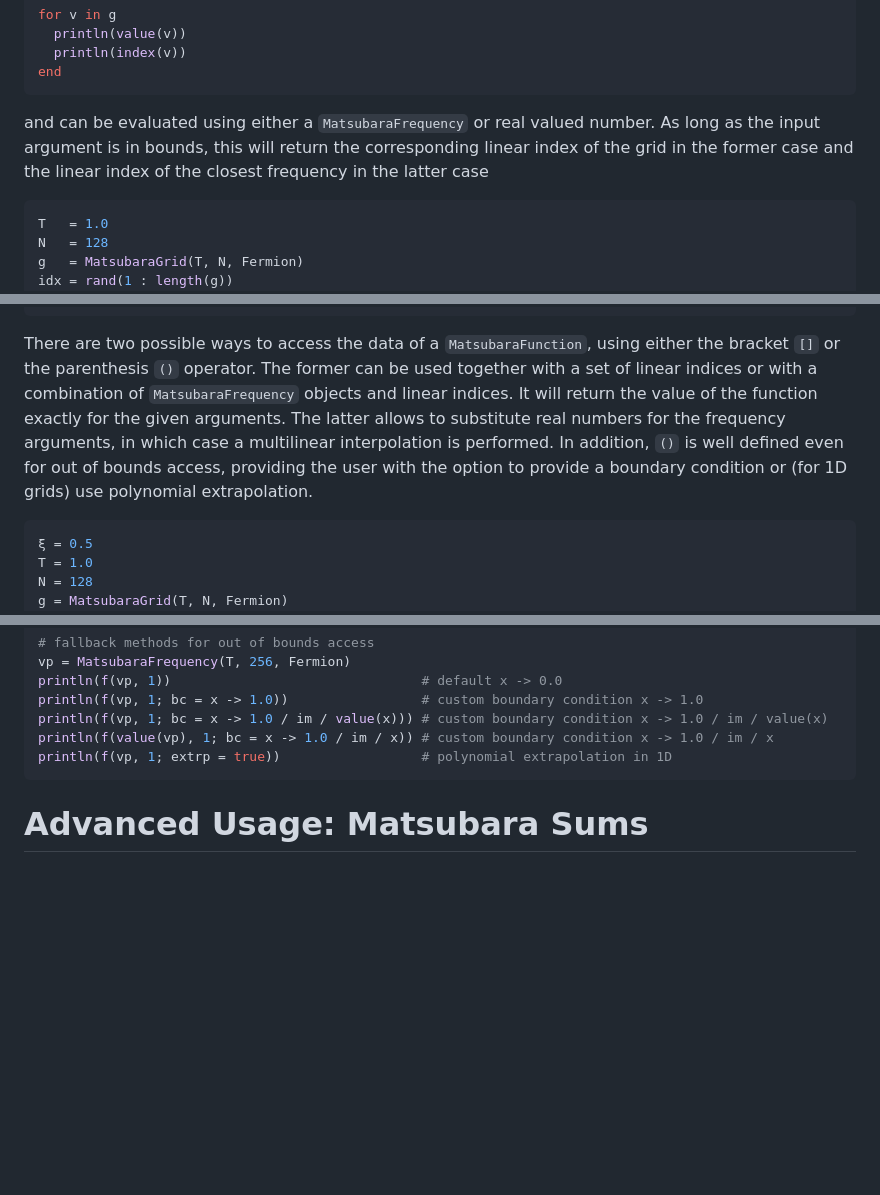
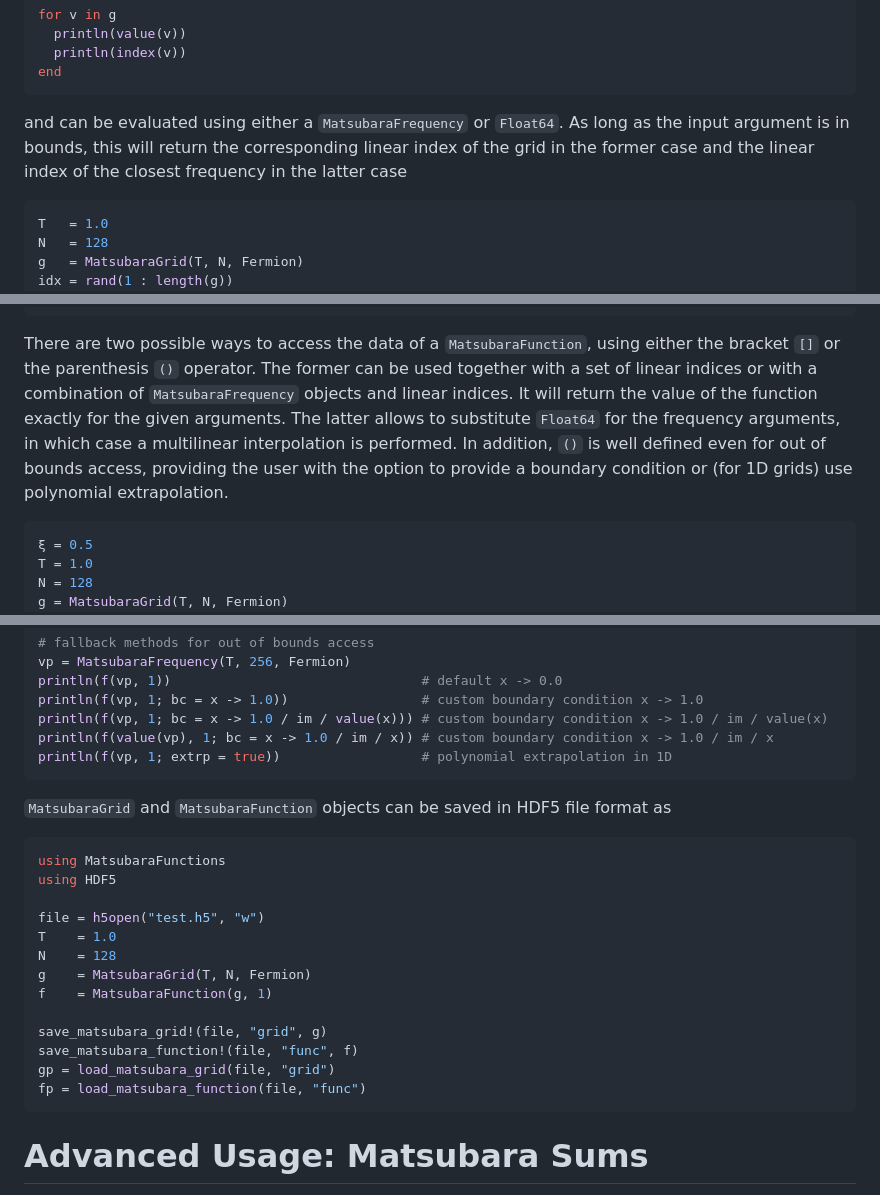
Before and after one commit to dominikkiese/MatsubaraFunctions.jl, a Markdown page: README.md, 3 parts joined by grey strips. Rendered like a GitHub page; blank space fills up the shorter version.

Commit message:
Further adjustments to README

````diff
--- a/README.md
+++ b/README.md
@@ -58,7 +58,7 @@ for v in g
 end
 ```
 
-and can be evaluated using either a `MatsubaraFrequency` or real valued number. As long as the input argument is in bounds, this will return the corresponding linear index of the grid in the former case and the linear index of the closest frequency in the latter case
+and can be evaluated using either a `MatsubaraFrequency` or `Float64`. As long as the input argument is in bounds, this will return the corresponding linear index of the grid in the former case and the linear index of the closest frequency in the latter case
 
 ```julia
 T   = 1.0
@@ -110,7 +110,7 @@ info(f4_real)
 println()
 ```
 
-There are two possible ways to access the data of a `MatsubaraFunction`, using either the bracket `[]` or the parenthesis `()` operator. The former can be used together with a set of linear indices or with a combination of `MatsubaraFrequency` objects and linear indices. It will return the value of the function exactly for the given arguments. The latter allows to substitute real numbers for the frequency arguments, in which case a multilinear interpolation is performed. In addition, `()` is well defined even for out of bounds access, providing the user with the option to provide a boundary condition or (for 1D grids) use polynomial extrapolation.
+There are two possible ways to access the data of a `MatsubaraFunction`, using either the bracket `[]` or the parenthesis `()` operator. The former can be used together with a set of linear indices or with a combination of `MatsubaraFrequency` objects and linear indices. It will return the value of the function exactly for the given arguments. The latter allows to substitute `Float64` for the frequency arguments, in which case a multilinear interpolation is performed. In addition, `()` is well defined even for out of bounds access, providing the user with the option to provide a boundary condition or (for 1D grids) use polynomial extrapolation.
 
 ```julia
 ξ = 0.5
@@ -135,6 +135,24 @@ println(f(vp, 1; bc = x -> 1.0))                 # custom boundary condition x -
 println(f(vp, 1; bc = x -> 1.0 / im / value(x))) # custom boundary condition x -> 1.0 / im / value(x)
 println(f(value(vp), 1; bc = x -> 1.0 / im / x)) # custom boundary condition x -> 1.0 / im / x
 println(f(vp, 1; extrp = true))                  # polynomial extrapolation in 1D
+```
+
+`MatsubaraGrid` and `MatsubaraFunction` objects can be saved in HDF5 file format as
+
+```julia
+using MatsubaraFunctions
+using HDF5
+
+file = h5open("test.h5", "w")
+T    = 1.0
+N    = 128
+g    = MatsubaraGrid(T, N, Fermion)
+f    = MatsubaraFunction(g, 1)
+
+save_matsubara_grid!(file, "grid", g)
+save_matsubara_function!(file, "func", f)
+gp = load_matsubara_grid(file, "grid")
+fp = load_matsubara_function(file, "func")
 ```
 
 # Advanced Usage: Matsubara Sums
````
